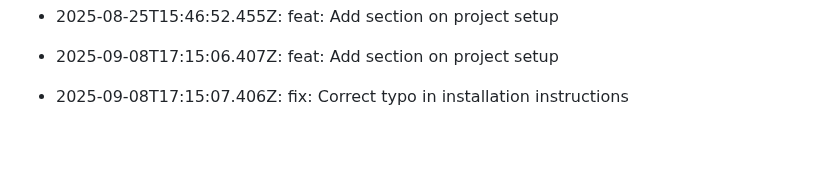
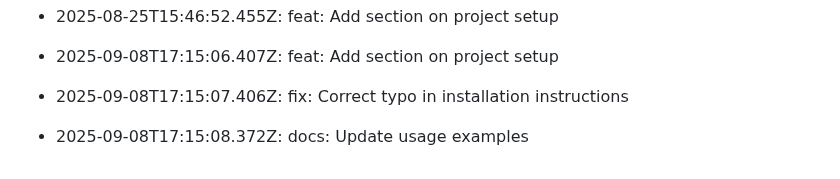
Before and after one commit to utkarsh232005/Utkarsh-portfolio, a Markdown page: README.md, the part around the change. Drawn GitHub-style; blank space fills up the shorter version.

Commit message:
docs: Update usage examples

```diff
--- a/README.md
+++ b/README.md
@@ -416,3 +416,5 @@ This log is automatically generated by GitAutomator.
 - 2025-09-08T17:15:06.407Z: feat: Add section on project setup
 
 - 2025-09-08T17:15:07.406Z: fix: Correct typo in installation instructions
+
+- 2025-09-08T17:15:08.372Z: docs: Update usage examples
```
